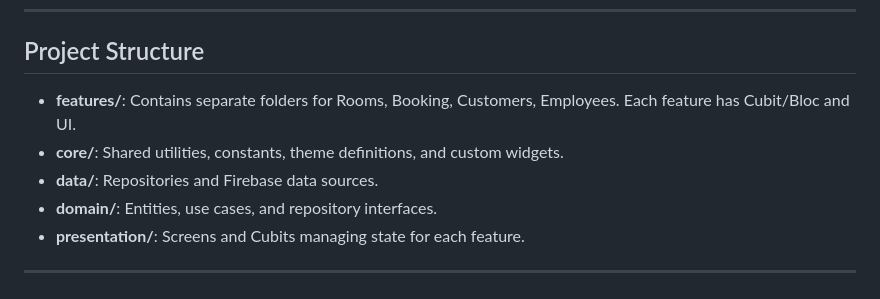
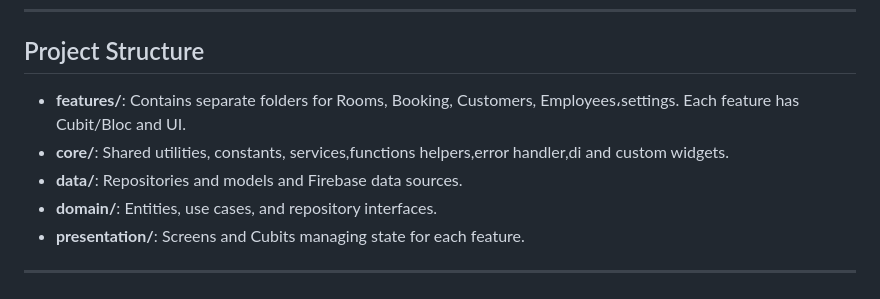
Before and after one commit to mohameddsalah60/palace_hotel, a Markdown page: README.md, the part around the change. GitHub-like rendering.

```diff
--- a/README.md
+++ b/README.md
@@ -86,9 +86,9 @@ This is a Hotel Management System project I worked on. The goal was to implement
 
 ## Project Structure
 
-- **features/**: Contains separate folders for Rooms, Booking, Customers, Employees. Each feature has Cubit/Bloc and UI.
-- **core/**: Shared utilities, constants, theme definitions, and custom widgets.
-- **data/**: Repositories and Firebase data sources.
+- **features/**: Contains separate folders for Rooms, Booking, Customers, Employees،settings. Each feature has Cubit/Bloc and UI.
+- **core/**: Shared utilities, constants, services,functions helpers,error handler,di and custom widgets.
+- **data/**: Repositories and models and Firebase data sources.
 - **domain/**: Entities, use cases, and repository interfaces.
 - **presentation/**: Screens and Cubits managing state for each feature.
 
```
